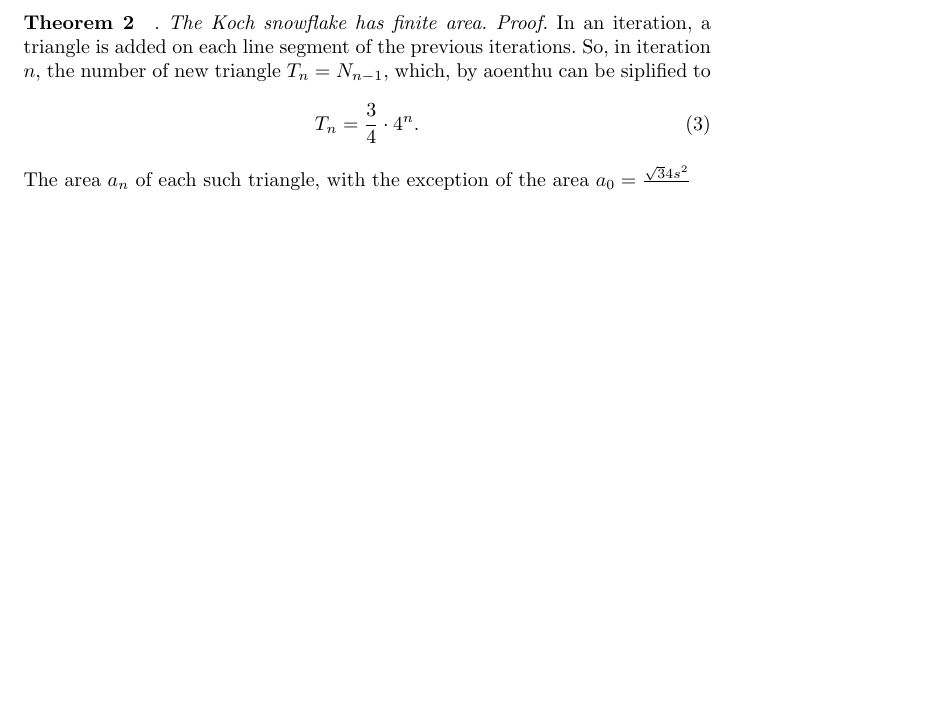
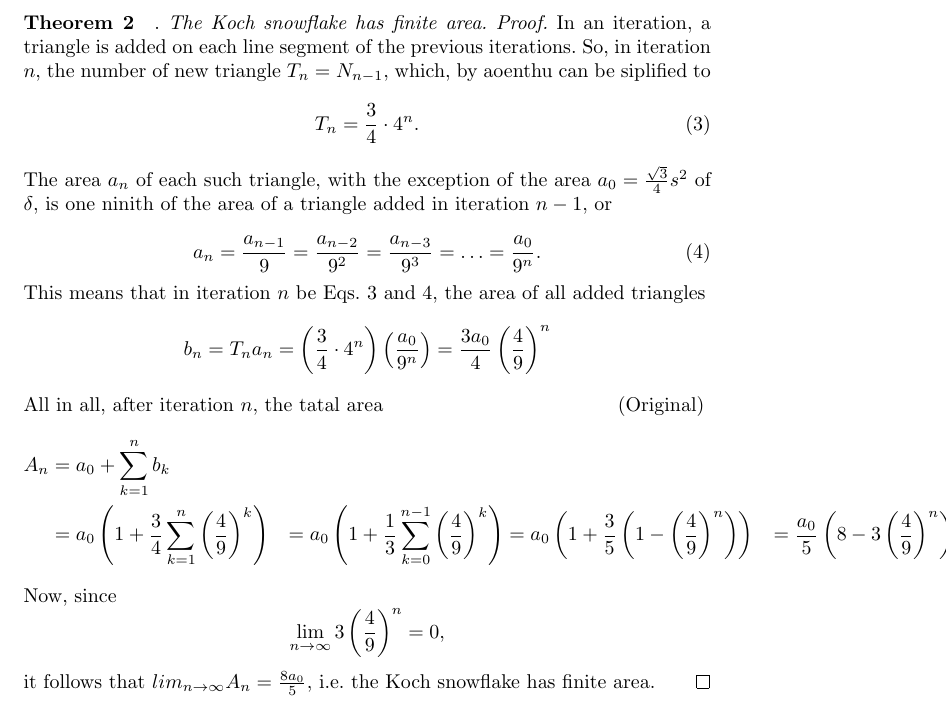
Before and after one commit to niilohlin/homework, a LaTeX document (latex/temp.tex): part of page 2 of 2, cut so that both start at the same text, the shorter picture padded with empty space. Compiled offline with pdfLaTeX.

Commit message:
almost done with koch

```diff
--- a/latex/temp.tex
+++ b/latex/temp.tex
@@ -64,6 +64,52 @@ $T_n = N_{n-1}$, which, by aoenthu can be siplified to
 	T_n = \frac 3 4 \cdot 4^n.
 \end{equation}
 The area $a_n$ of each such triangle, with the exception of the area
-$a_0 = \frac {\sqrt 3 4 s^2}$
+$a_0 = \frac {\sqrt 3} 4 s^2$ of $\delta$, is one ninith of the area of a
+triangle added in iteration $n - 1$, or
 
+\begin{equation}
+	a_n = \frac {a_{n-1}} {9}
+		= \frac {a_{n-2}} {9^2}
+		= \frac {a_{n-3}} {9^3}
+		= \ldots
+		= \frac {a_0} {9^n}.
+\end{equation}
+%may be better to ref
+This means that in iteration $n$ be Eqs. 3 and 4, the area of all added
+triangles
+$$
+	b_n = T_na_n = \left (
+		\frac 3 4 \cdot 4^n
+	\right )
+	\left (
+		\frac {a_0} {9^n}
+	\right ) = \frac {3a_0} 4 \left (
+	\frac 4 9
+	\right )^n
+$$
+All in all, after iteration $n$, the tatal area \hfill (Original)
+\newcommand{\ubersum}[2] {
+	\sum_{k=#2}^{n#1}
+}
+\begin{align*}
+	A_n &= a_0 + \ubersum{}{1} b_k \\
+		&= a_0 \left (
+				1 + \frac 3 4 \ubersum{}{1}\left(\frac 4 9 \right )^k
+			\right )
+		&= a_0 \left (
+				1 + \frac 1 3 \ubersum{-1}{0}\left(\frac 4 9 \right )^k
+			\right )
+		&= a_0 \left (
+				1 + \frac 3 5 \left ( 1 - \left( \frac 4 9 \right )^n \right )
+			\right )
+		&= \frac {a_0} 5 \left (
+				8 - 3 \left ( \frac 4 9 \right )^n
+			\right )
+\end{align*}
+Now, since
+$$
+	\lim_{n \to \infty} 3 \left ( \frac 4 9 \right )^n = 0,
+$$
+it follows that $lim_{n \to \infty} A_n = \frac {8a_0} 5$, i.e. the Koch
+snowflake has finite area. \hfill \qed
 \end{document}
```
Also changed, not shown: latex/snowflake.jpg (added), latex/temp.pdf, 4 other files.
